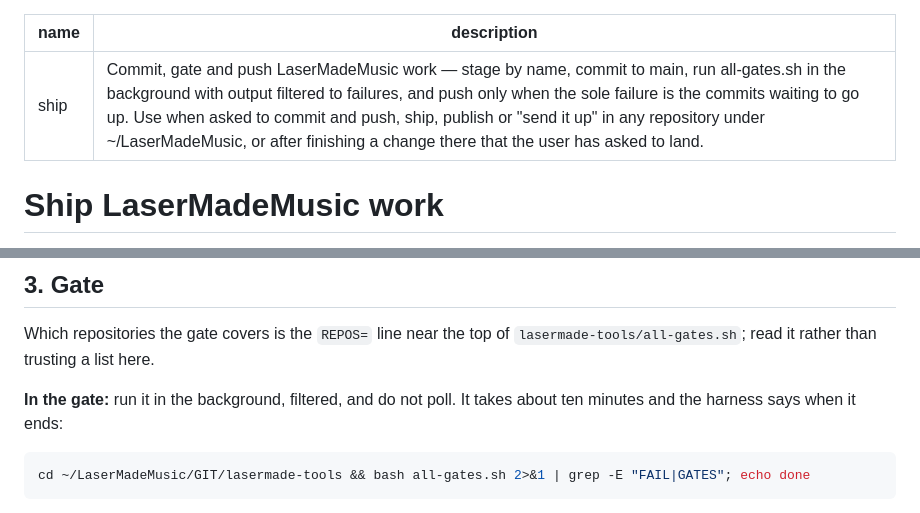
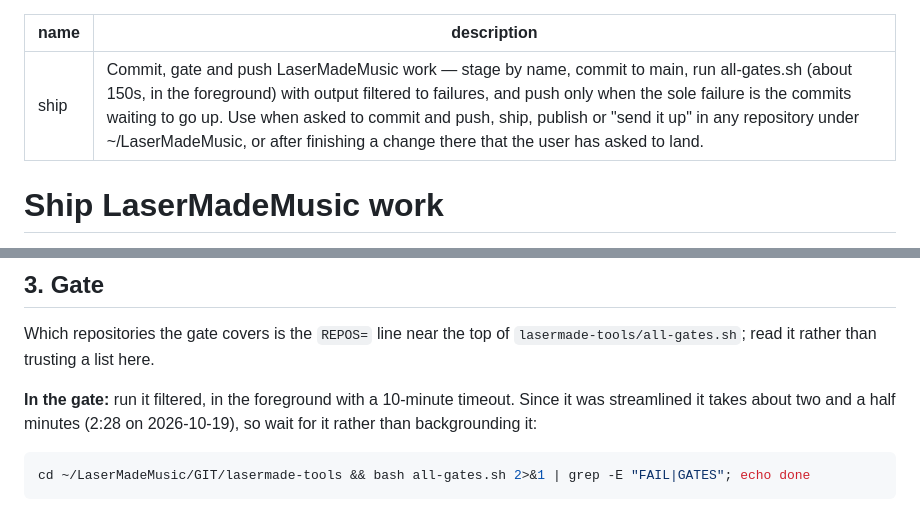
Before and after one commit to Gernreich/lasermade-tools, a Markdown page: skills/ship/SKILL.md, 2 parts joined by grey strips. Drawn GitHub-style.

Commit message:
ship skill: the gate runs in about 150s now, so wait for it in the foreground
Co-Authored-By: Claude Opus 5.5 <noreply@anthropic.com>

````diff
--- a/skills/ship/SKILL.md
+++ b/skills/ship/SKILL.md
@@ -1,6 +1,6 @@
 ---
 name: ship
-description: Commit, gate and push LaserMadeMusic work — stage by name, commit to main, run all-gates.sh in the background with output filtered to failures, and push only when the sole failure is the commits waiting to go up. Use when asked to commit and push, ship, publish or "send it up" in any repository under ~/LaserMadeMusic, or after finishing a change there that the user has asked to land.
+description: Commit, gate and push LaserMadeMusic work — stage by name, commit to main, run all-gates.sh (about 150s, in the foreground) with output filtered to failures, and push only when the sole failure is the commits waiting to go up. Use when asked to commit and push, ship, publish or "send it up" in any repository under ~/LaserMadeMusic, or after finishing a change there that the user has asked to land.
 ---
 
 # Ship LaserMadeMusic work
@@ -43,8 +43,9 @@ Commit the regenerated `index.html` with the README.
 Which repositories the gate covers is the `REPOS=` line near the top of
 `lasermade-tools/all-gates.sh`; read it rather than trusting a list here.
 
-**In the gate:** run it in the background, filtered, and do not poll. It takes about
-ten minutes and the harness says when it ends:
+**In the gate:** run it filtered, in the foreground with a 10-minute timeout. Since it
+was streamlined it takes about two and a half minutes (2:28 on 2026-10-19), so wait for
+it rather than backgrounding it:
 
 ```sh
 cd ~/LaserMadeMusic/GIT/lasermade-tools && bash all-gates.sh 2>&1 | grep -E "FAIL|GATES"; echo done
````
